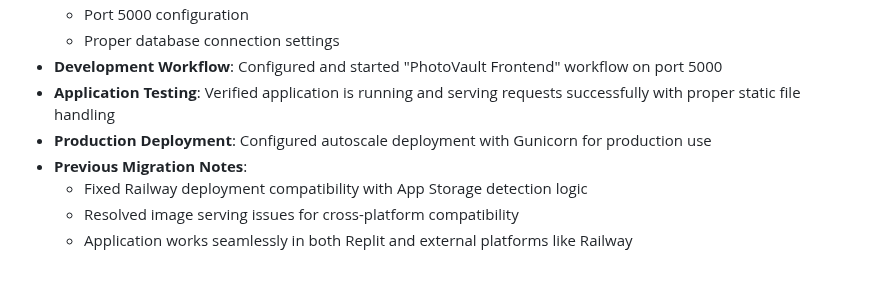
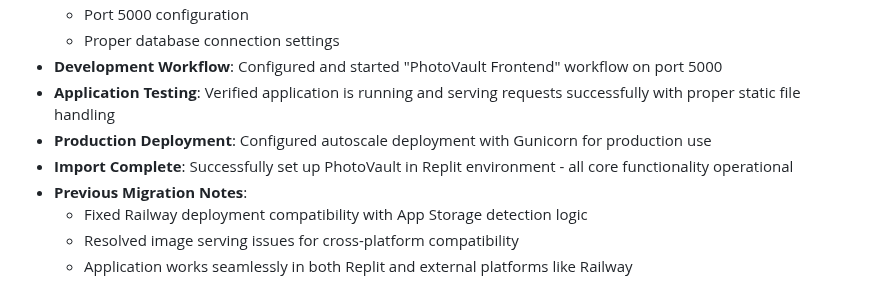
Before and after one commit to hamkasu/photoverone, a Markdown page: replit.md, the part around the change. Drawn GitHub-style.

Commit message:
Configure and deploy photo management platform in new environment
Set up the PhotoVault platform in the Replit environment, configuring the frontend on port 5000, enabling proxy trust, and deploying with Gunicorn for production.

Replit-Commit-Author: Agent
Replit-Commit-Session-Id: a9bd7b7c-b7a4-4c6a-a11c-7396d0035656
Replit-Commit-Checkpoint-Type: intermediate_checkpoint
Replit-Commit-Screenshot-Url: https://storage.googleapis.com/screenshot-production-us-central1/fdf63579-19cd-415a-a188-01e3d7451024/a9bd7b7c-b7a4-4c6a-a11c-7396d0035656/w1IhPze

```diff
--- a/replit.md
+++ b/replit.md
@@ -13,6 +13,7 @@ PhotoVault by Calmic Sdn Bhd is a professional photo management platform built w
 - **Development Workflow**: Configured and started "PhotoVault Frontend" workflow on port 5000
 - **Application Testing**: Verified application is running and serving requests successfully with proper static file handling
 - **Production Deployment**: Configured autoscale deployment with Gunicorn for production use
+- **Import Complete**: Successfully set up PhotoVault in Replit environment - all core functionality operational
 - **Previous Migration Notes**:
   - Fixed Railway deployment compatibility with App Storage detection logic
   - Resolved image serving issues for cross-platform compatibility
```
